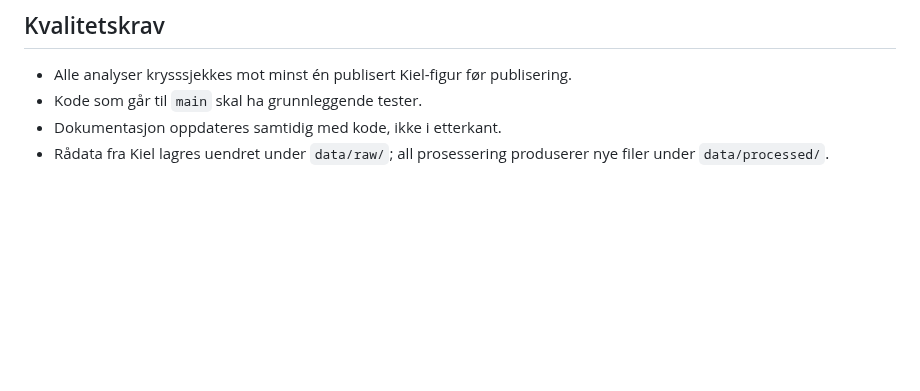
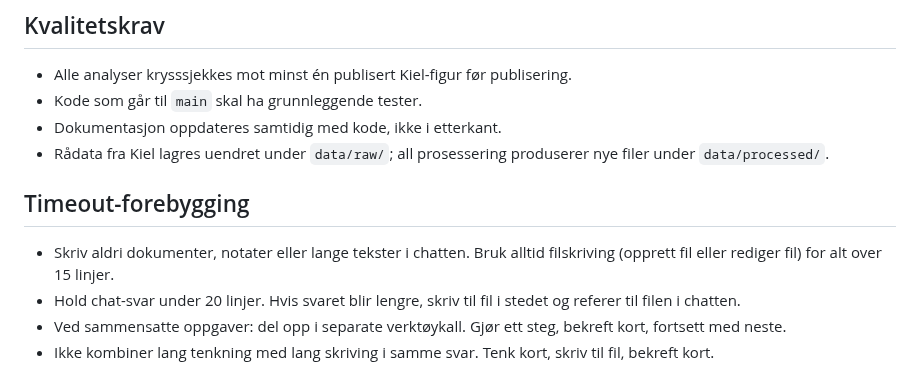
Before and after one commit to marhip97/ukrainastotte, a Markdown page: CLAUDE.md, the part around the change. Rendered like a GitHub page; blank space fills up the shorter version.

Commit message:
docs: legg til timeout-forebygging i CLAUDE.md

```diff
--- a/CLAUDE.md
+++ b/CLAUDE.md
@@ -76,3 +76,10 @@ Protokolloppdatering skjer som egen commit med melding `docs: oppdater status- o
 - Kode som går til `main` skal ha grunnleggende tester.
 - Dokumentasjon oppdateres samtidig med kode, ikke i etterkant.
 - Rådata fra Kiel lagres uendret under `data/raw/`; all prosessering produserer nye filer under `data/processed/`.
+
+## Timeout-forebygging
+
+- Skriv aldri dokumenter, notater eller lange tekster i chatten. Bruk alltid filskriving (opprett fil eller rediger fil) for alt over 15 linjer.
+- Hold chat-svar under 20 linjer. Hvis svaret blir lengre, skriv til fil i stedet og referer til filen i chatten.
+- Ved sammensatte oppgaver: del opp i separate verktøykall. Gjør ett steg, bekreft kort, fortsett med neste.
+- Ikke kombiner lang tenkning med lang skriving i samme svar. Tenk kort, skriv til fil, bekreft kort.
```
